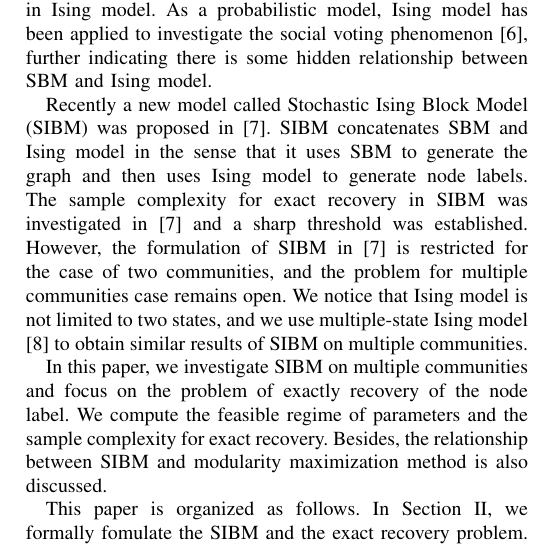
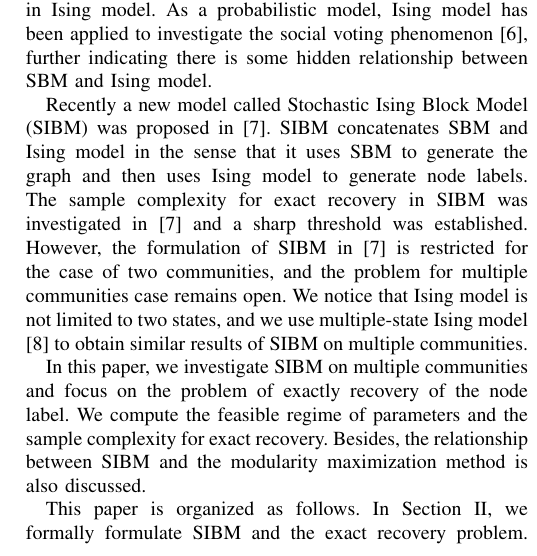
Before and after one commit to zhaofeng-shu33/SIBM, a LaTeX paper (main.tex): part of one column of page 1 of 5, cut so that both start at the same text. Compiled offline with pdfLaTeX.

Commit message:
fix typo

```diff
--- a/main.tex
+++ b/main.tex
@@ -56,10 +56,10 @@
 	and we use multiple-state Ising model \cite{potts1952some} to obtain similar results of SIBM on multiple communities.
 
 	In this paper, we  investigate SIBM on multiple communities and focus on the problem of exactly recovery of the node label.
-	We  compute the feasible regime of parameters and the sample complexity for exact recovery. Besides, the relationship between SIBM and modularity maximization method
+	We  compute the feasible regime of parameters and the sample complexity for exact recovery. Besides, the relationship between SIBM and the modularity maximization method
 	is also discussed.
 
-	This paper is organized as follows. In Section \ref{s:Preliminaries}, we formally fomulate the SIBM and the exact recovery problem.
+	This paper is organized as follows. In Section \ref{s:Preliminaries}, we formally formulate SIBM and the exact recovery problem.
 	In Section \ref{s:trans}, we present the main results.
 	In Section \ref{s:cdm}, the relation between modularity maximization and SIBM is discussed
 	and Section \ref{s:conclusion} concludes the paper.
```
